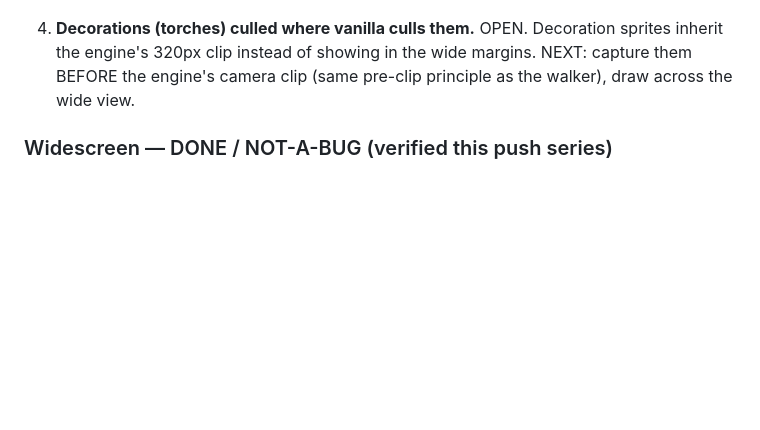
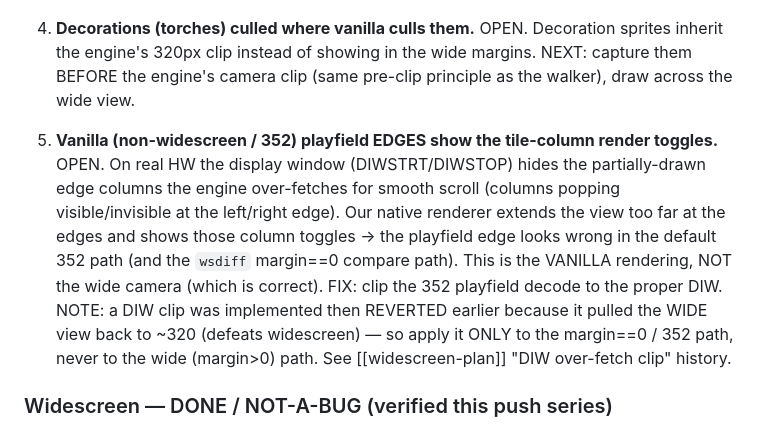
Before and after one commit to SomeoneIsWorking/benefactor, a Markdown page: instructions/remaining-issues.md, the part around the change. Drawn GitHub-style; blank space fills up the shorter version.

Commit message:
docs(remaining-issues): add A.5 — vanilla 352 playfield edges show column toggles
Distinct from the wide camera (which is correct). On HW the DIW hides the
over-fetched partial edge columns the engine draws for smooth scroll; native
extends past that and shows the column popping in/out at the edges. Fix = clip the
352 playfield to DIW, but ONLY the margin==0/352 path (the DIW clip was reverted
earlier for pulling the WIDE view back to 320 — don't apply it to widescreen).

Co-Authored-By: Claude Opus 4.8 <noreply@anthropic.com>

```diff
--- a/instructions/remaining-issues.md
+++ b/instructions/remaining-issues.md
@@ -51,6 +51,17 @@ verified specs in [[widescreen-plan]] "Phase 4 — COMPLETE sprite-routine MAP".
    them BEFORE the engine's camera clip (same pre-clip principle as the walker), draw
    across the wide view.
 
+5. **Vanilla (non-widescreen / 352) playfield EDGES show the tile-column render toggles.**
+   OPEN. On real HW the display window (DIWSTRT/DIWSTOP) hides the partially-drawn edge
+   columns the engine over-fetches for smooth scroll (columns popping visible/invisible
+   at the left/right edge). Our native renderer extends the view too far at the edges and
+   shows those column toggles → the playfield edge looks wrong in the default 352 path
+   (and the `wsdiff` margin==0 compare path). This is the VANILLA rendering, NOT the wide
+   camera (which is correct). FIX: clip the 352 playfield decode to the proper DIW. NOTE:
+   a DIW clip was implemented then REVERTED earlier because it pulled the WIDE view back
+   to ~320 (defeats widescreen) — so apply it ONLY to the margin==0 / 352 path, never to
+   the wide (margin>0) path. See [[widescreen-plan]] "DIW over-fetch clip" history.
+
 ### Widescreen — DONE / NOT-A-BUG (verified this push series)
 - Native tilemap background (per-level row stride), wide camera clamp/center.
 - **Wide camera is GREAT** (user-confirmed) — NOT an issue. The `wsdiff` edge-band
```
